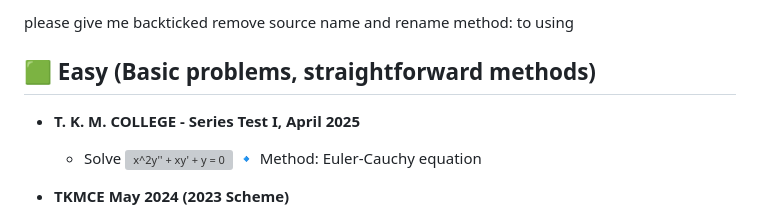
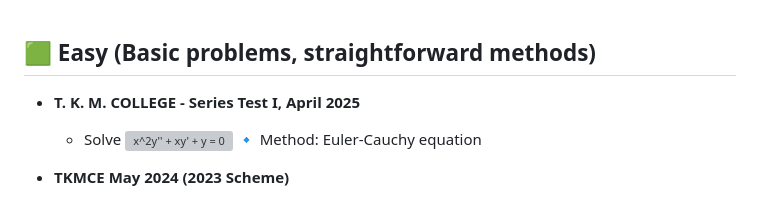
Before and after one commit to bloomingchad/s2-series2-math-, a Markdown page: endsem/math/m1.md, the part around the change. Rendered like a GitHub page; grey boxes are pictures that could not be loaded.

```diff
--- a/endsem/math/m1.md
+++ b/endsem/math/m1.md
@@ -1,5 +1,3 @@
-please give me backticked remove source name and rename method: to using
-
 ## 🟩 Easy (Basic problems, straightforward methods)
 
 - **T. K. M. COLLEGE - Series Test I, April 2025**
```
